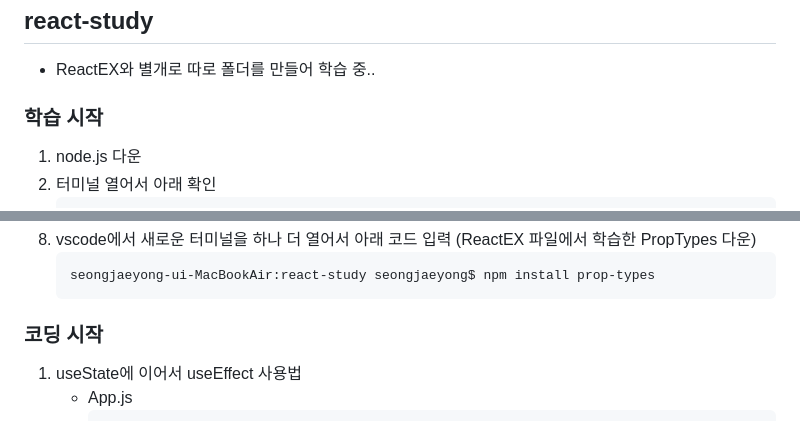
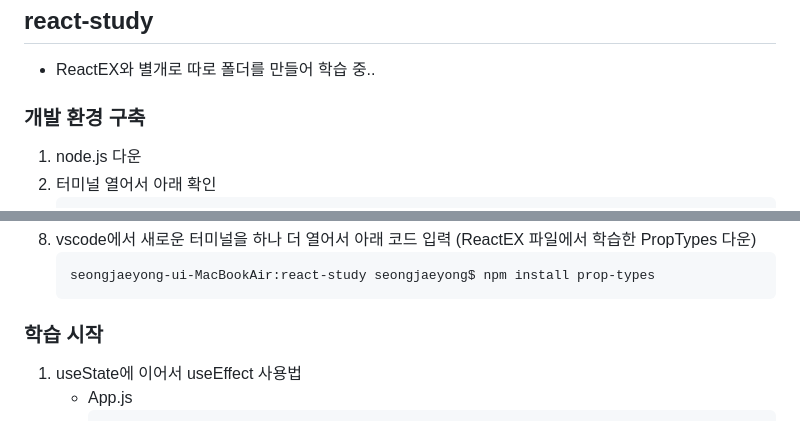
Before and after one commit to jysung1122/ReactStudy, a Markdown page: README.md, 2 parts joined by grey strips. Drawn GitHub-style.

````diff
--- a/README.md
+++ b/README.md
@@ -8,7 +8,7 @@
 ## react-study
 - ReactEX와 별개로 따로 폴더를 만들어 학습 중..
 
-### 학습 시작
+### 개발 환경 구축
 1. node.js 다운
 2. 터미널 열어서 아래 확인
    ```
@@ -62,7 +62,7 @@
    seongjaeyong-ui-MacBookAir:react-study seongjaeyong$ npm install prop-types
    ```
 
-### 코딩 시작
+### 학습 시작
 1. useState에 이어서 useEffect 사용법
    - App.js
      ```
````
